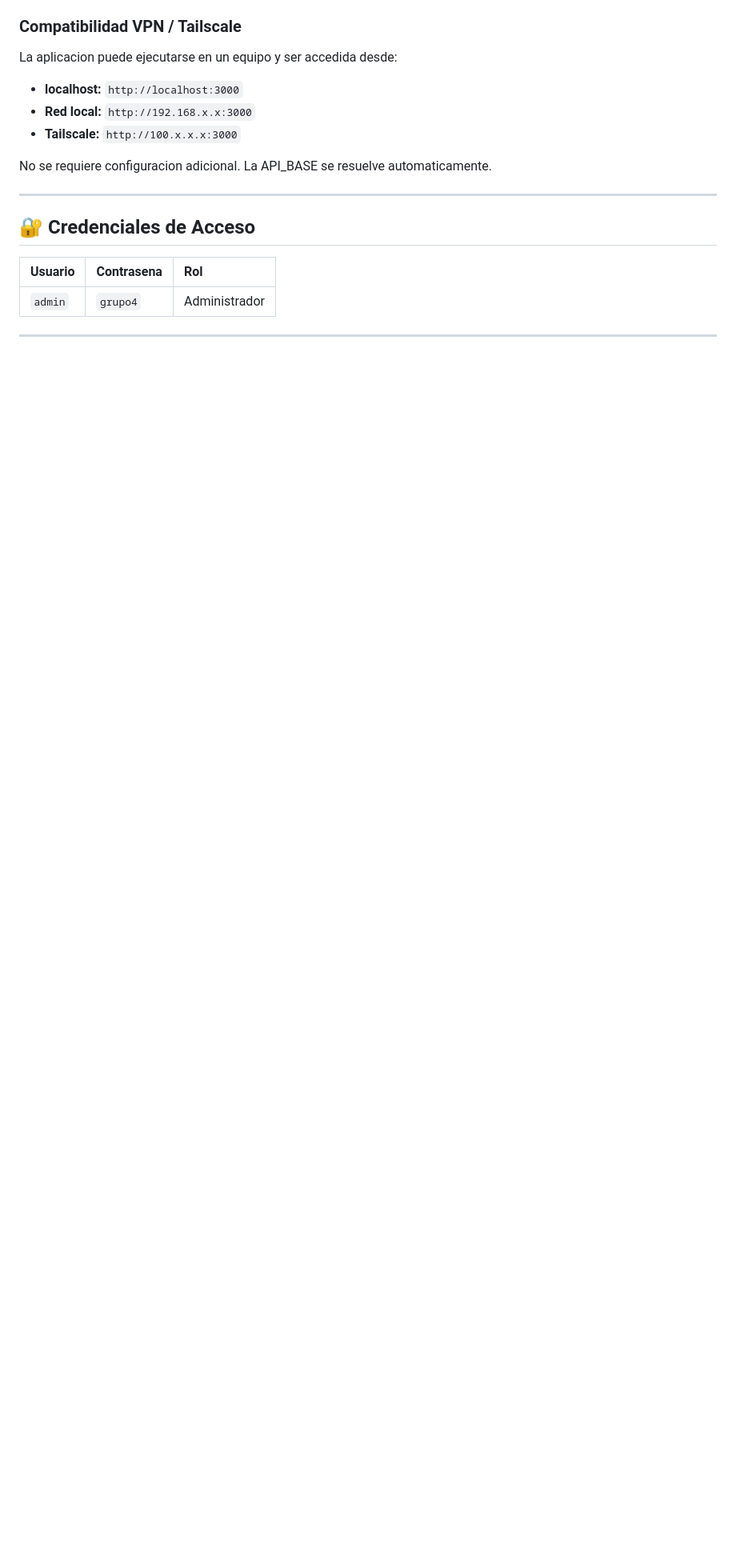
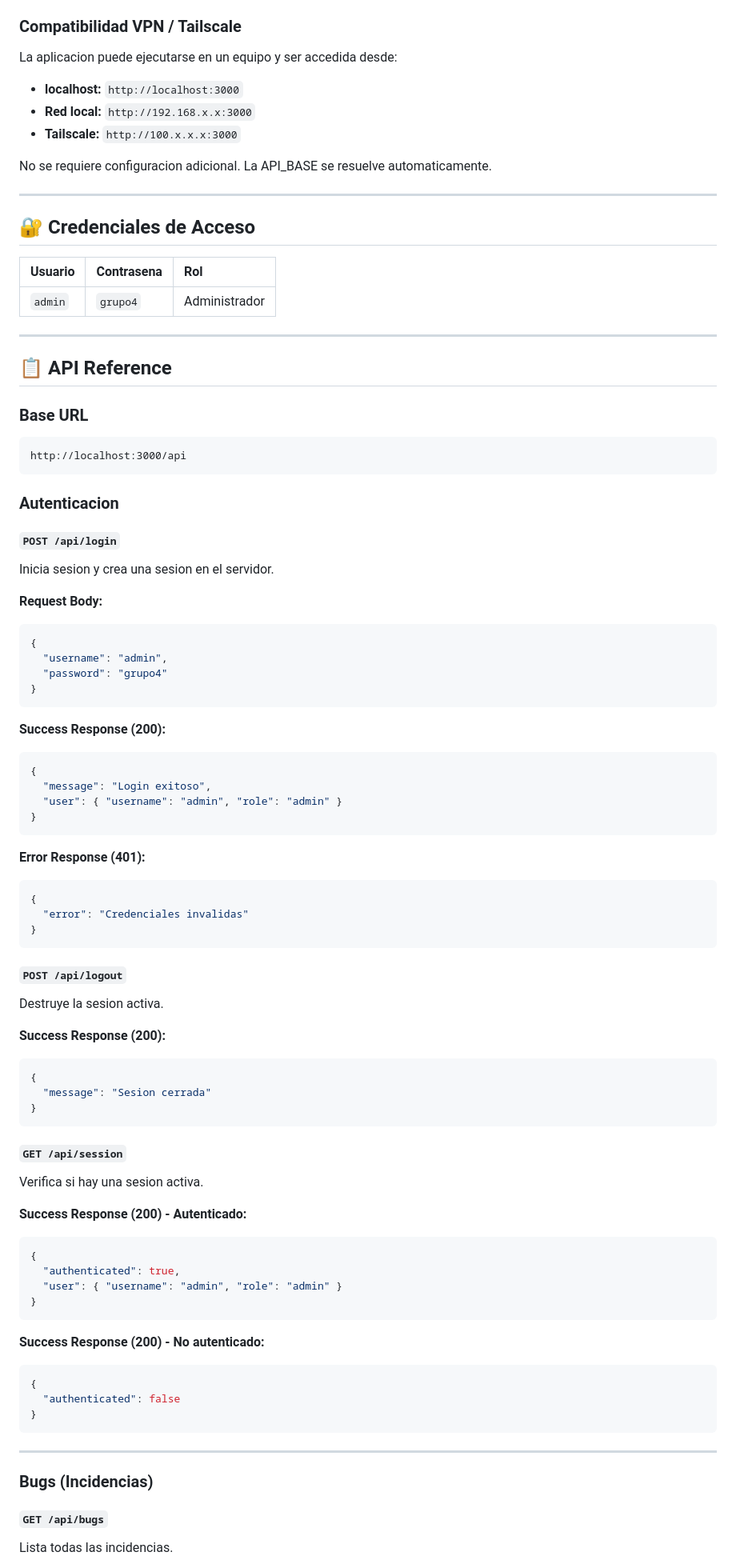
Before and after one commit to sandyorz/isw306-proyecto-grupo-4, a Markdown page: README.md, the part around one of its changes. Shown at 80% size. Rendered like a GitHub page; blank space fills up the shorter version.

Commit message:
docs: agregar seccion API Reference completa al README con todos los endpoints (Aporte Sandy Ortiz)

````diff
--- a/README.md
+++ b/README.md
@@ -176,3 +176,74 @@ No se requiere configuracion adicional. La API_BASE se resuelve automaticamente.
 
 ---
 
+## 📋 API Reference
+
+### Base URL
+
+```
+http://localhost:3000/api
+```
+
+### Autenticacion
+
+#### `POST /api/login`
+Inicia sesion y crea una sesion en el servidor.
+
+**Request Body:**
+```json
+{
+  "username": "admin",
+  "password": "grupo4"
+}
+```
+
+**Success Response (200):**
+```json
+{
+  "message": "Login exitoso",
+  "user": { "username": "admin", "role": "admin" }
+}
+```
+
+**Error Response (401):**
+```json
+{
+  "error": "Credenciales invalidas"
+}
+```
+
+#### `POST /api/logout`
+Destruye la sesion activa.
+
+**Success Response (200):**
+```json
+{
+  "message": "Sesion cerrada"
+}
+```
+
+#### `GET /api/session`
+Verifica si hay una sesion activa.
+
+**Success Response (200) - Autenticado:**
+```json
+{
+  "authenticated": true,
+  "user": { "username": "admin", "role": "admin" }
+}
+```
+
+**Success Response (200) - No autenticado:**
+```json
+{
+  "authenticated": false
+}
+```
+
+---
+
+### Bugs (Incidencias)
+
+#### `GET /api/bugs`
+Lista todas las incidencias.
+
````
Also changed, not shown: other parts of README.md (+163 -0 lines).
